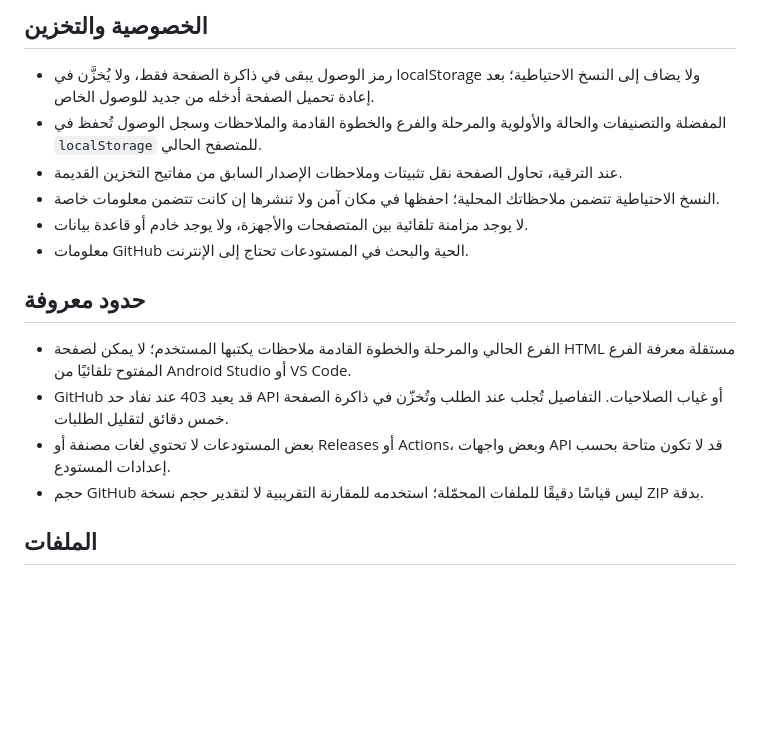
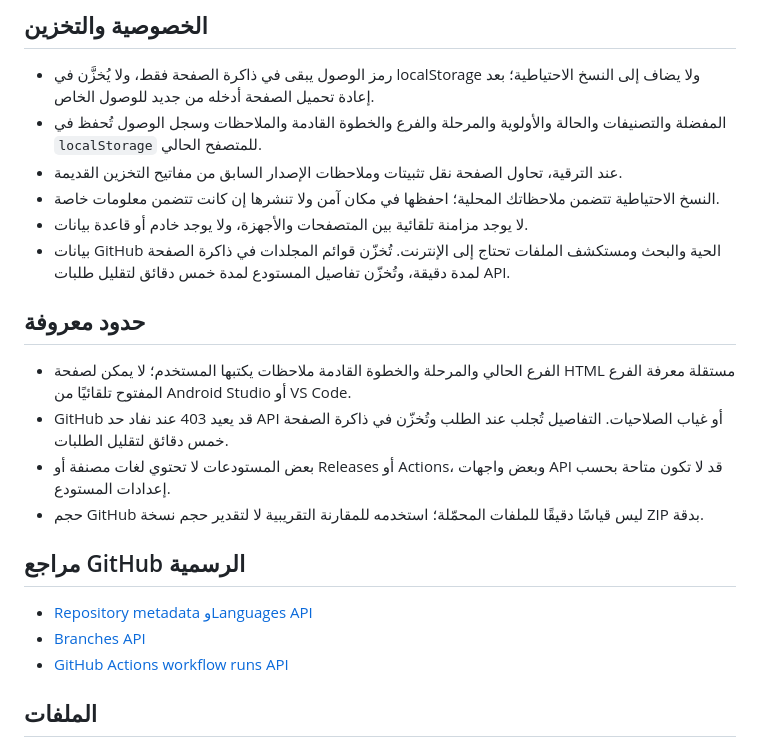
Before and after one commit to majd7772233-a11y/gpts, a Markdown page: Github_Dashboard/README.md, the part around the change. Rendered like a GitHub page; blank space fills up the shorter version.

Commit message:
Clarify API caching and link official GitHub docs

```diff
--- a/Github_Dashboard/README.md
+++ b/Github_Dashboard/README.md
@@ -59,7 +59,7 @@
 - عند الترقية، تحاول الصفحة نقل تثبيتات وملاحظات الإصدار السابق من مفاتيح التخزين القديمة.
 - النسخ الاحتياطية تتضمن ملاحظاتك المحلية؛ احفظها في مكان آمن ولا تنشرها إن كانت تتضمن معلومات خاصة.
 - لا يوجد مزامنة تلقائية بين المتصفحات والأجهزة، ولا يوجد خادم أو قاعدة بيانات.
-- معلومات GitHub الحية والبحث في المستودعات تحتاج إلى الإنترنت.
+- بيانات GitHub الحية والبحث ومستكشف الملفات تحتاج إلى الإنترنت. تُخزّن قوائم المجلدات في ذاكرة الصفحة لمدة دقيقة، وتُخزّن تفاصيل المستودع لمدة خمس دقائق لتقليل طلبات API.
 
 ## حدود معروفة
 - الفرع الحالي والمرحلة والخطوة القادمة ملاحظات يكتبها المستخدم؛ لا يمكن لصفحة HTML مستقلة معرفة الفرع المفتوح تلقائيًا من Android Studio أو VS Code.
@@ -67,6 +67,11 @@
 - بعض المستودعات لا تحتوي لغات مصنفة أو Releases أو Actions، وبعض واجهات API قد لا تكون متاحة بحسب إعدادات المستودع.
 - حجم GitHub ليس قياسًا دقيقًا للملفات المحمّلة؛ استخدمه للمقارنة التقريبية لا لتقدير حجم نسخة ZIP بدقة.
 
+## مراجع GitHub الرسمية
+- [Repository metadata وLanguages API](https://docs.github.com/en/rest/repos/repos)
+- [Branches API](https://docs.github.com/en/rest/branches/branches)
+- [GitHub Actions workflow runs API](https://docs.github.com/en/rest/actions/workflow-runs)
+
 ## الملفات
 - التطبيق: `Github_Dashboard/index.html`
 - هذا الدليل: `Github_Dashboard/README.md`
```
